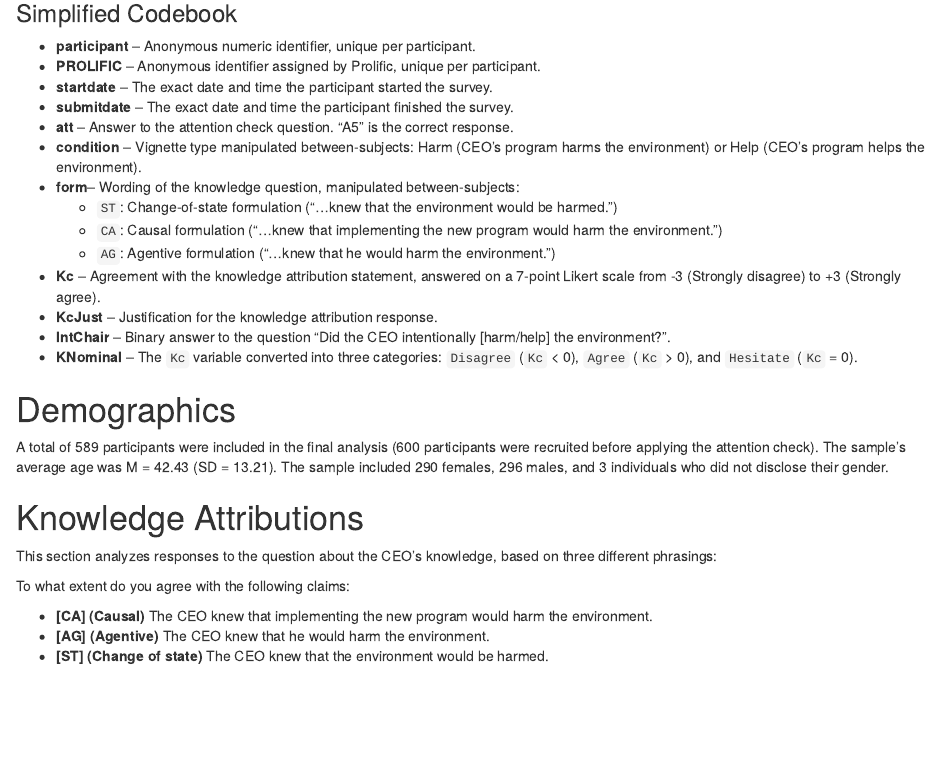
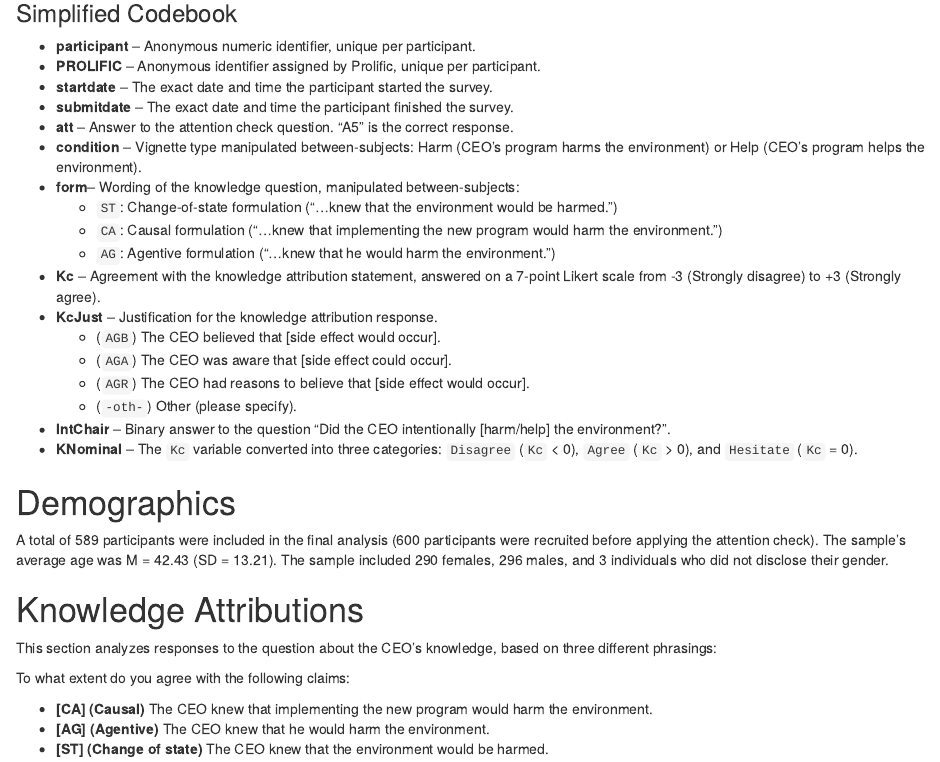
Before and after one commit to KatarzynaKus/Cross-Formulation-Evidence-on-the-Epistemic-Side-Effect-Effect, an R Markdown document (Study_2a/analysis/analysis_2a.rmd): the page in a window 1100 px wide, from 110 px down. The pictures show the output file Study_2a/analysis/analysis_2a.html that the author committed with the source, opened offline.

Commit message:
final update of the codebooks

```diff
--- a/Study_2a/analysis/analysis_2a.rmd
+++ b/Study_2a/analysis/analysis_2a.rmd
@@ -127,6 +127,10 @@ demo <- read_csv("study2a_demography.csv")
   - `AG`: Agentive formulation ("...knew that he would harm the environment.")
 - **Kc** – Agreement with the knowledge attribution statement, answered on a 7-point Likert scale from -3 (Strongly disagree) to +3 (Strongly agree).
 - **KcJust** – Justification for the knowledge attribution response.
+  - (`AGB`) The CEO believed that [side effect would occur].
+  - (`AGA`) The CEO was aware that [side effect could occur].
+  - (`AGR`) The CEO had reasons to believe that [side effect would occur].
+  - (`-oth-`) Other (please specify).
 - **IntChair** – Binary answer to the question "Did the CEO intentionally [harm/help] the environment?".
 - **KNominal** – The `Kc` variable converted into three categories: `Disagree` (`Kc` < 0), `Agree` (`Kc` > 0), and `Hesitate` (`Kc` = 0).
 
```
Also changed, not shown: Study_2b/analysis/analysis_2b.rmd (+4 -0 lines), Study_2a/analysis/analysis_2a.html, Study_2b/analysis/analysis_2b.html.
